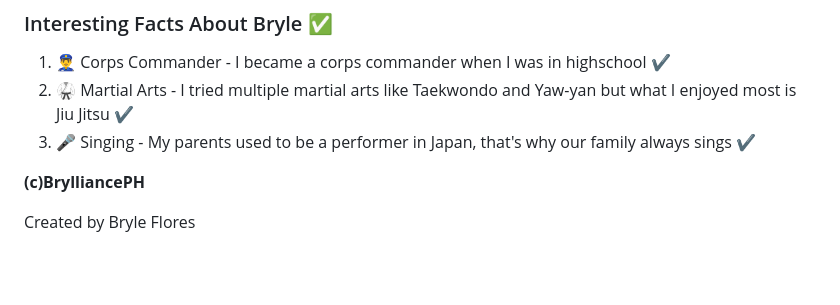
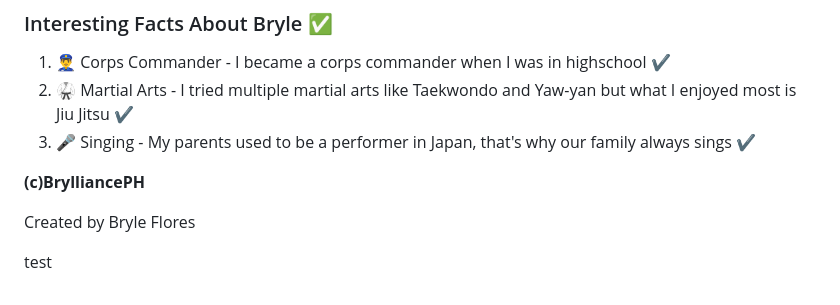
Before and after one commit to BryleIDP3-1/IDPFilo_Team_HW1, a Markdown page: README.md, the part around the change. Rendered like a GitHub page; blank space fills up the shorter version.

Commit message:
Test
Added text

```diff
--- a/README.md
+++ b/README.md
@@ -75,3 +75,5 @@ A preview of one of my artwork.:framed_picture:
 __(c)BrylliancePH__
 
 Created by Bryle Flores
+
+test
```
